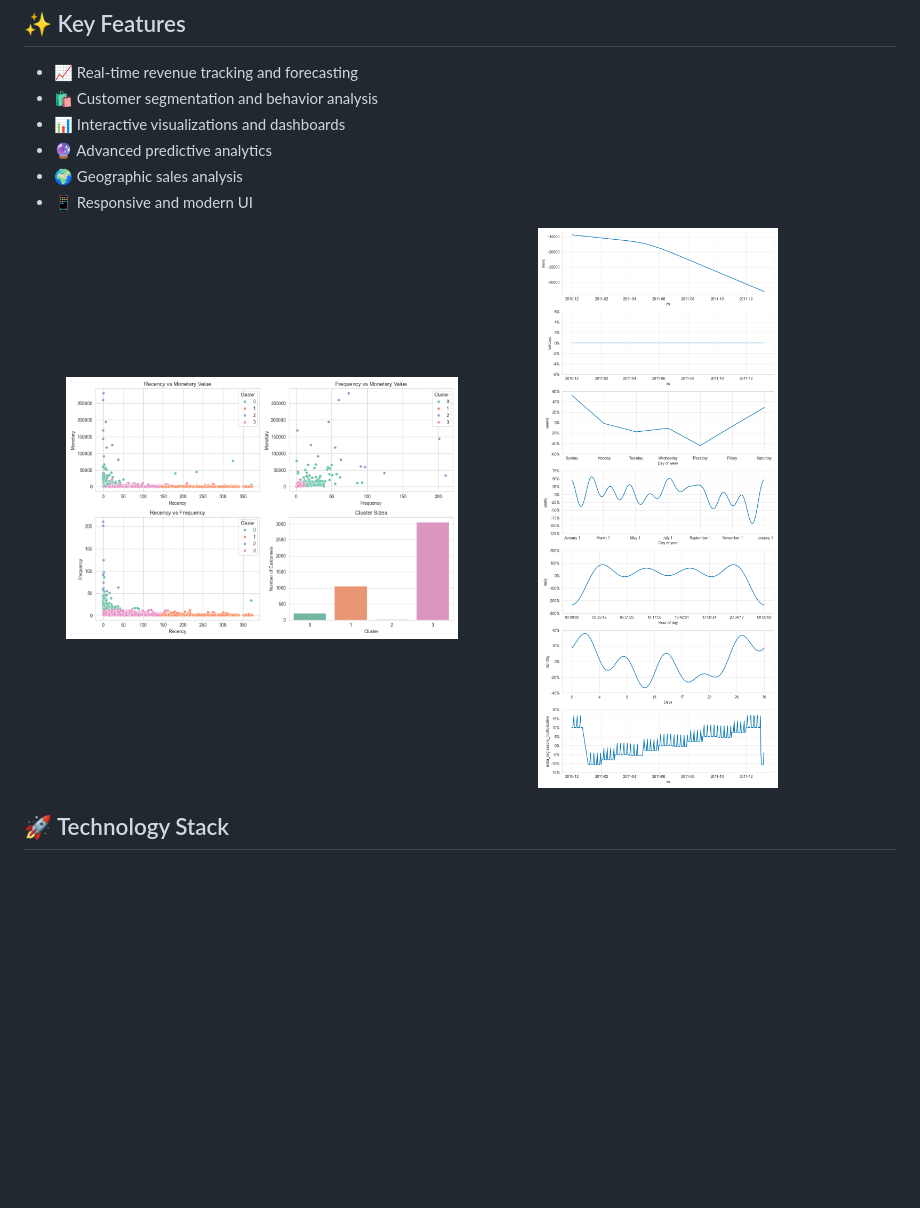
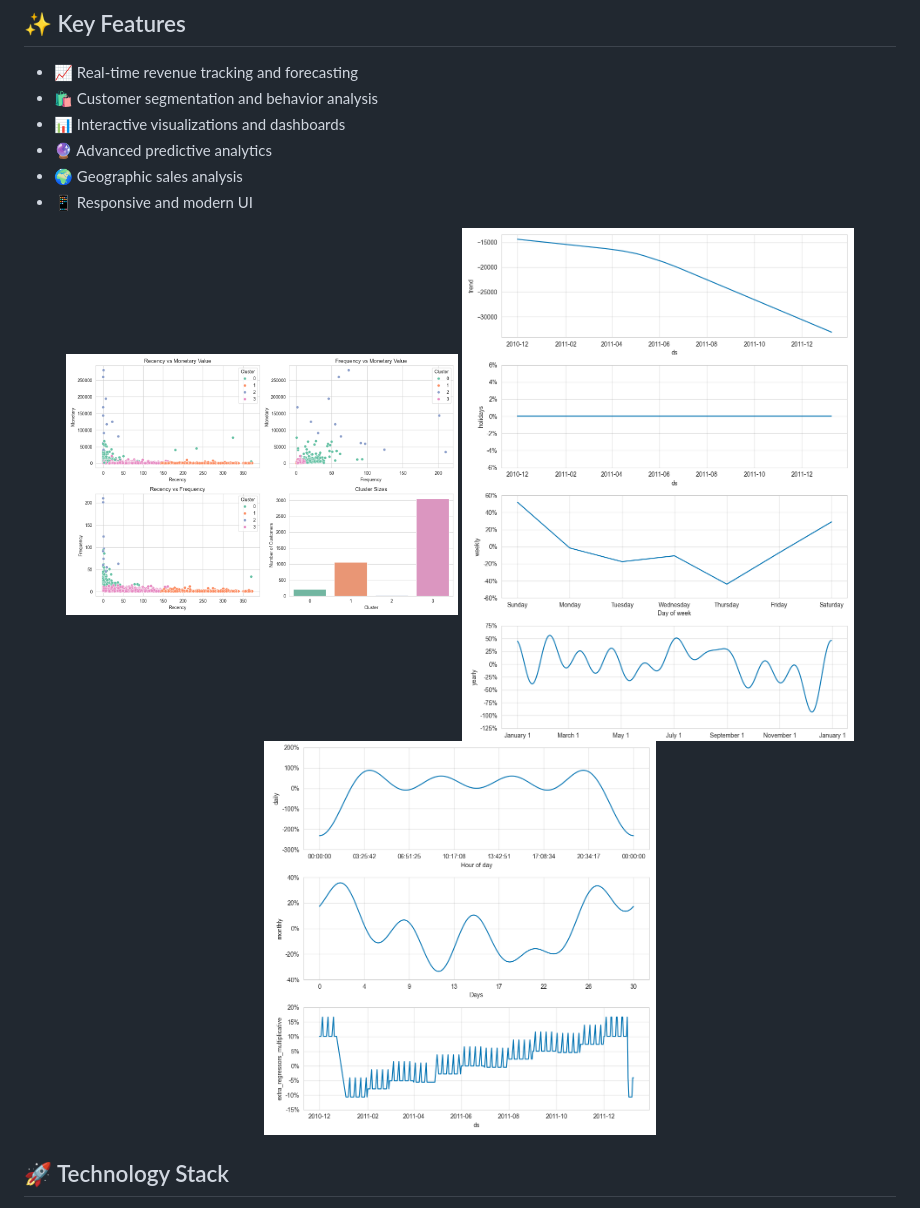
Before and after one commit to Code-sHimanshu/EcoInsight, a Markdown page: README.md, the part around the change printed below. Drawn GitHub-style; pictures changed too: UI_images/UI4.1.png (added), UI_images/UI4.2.png (added), UI_images/UI4.png (deleted); blank space fills up the shorter version.

```diff
--- a/README.md
+++ b/README.md
@@ -20,7 +20,8 @@ EcoInsight is a powerful retail analytics dashboard that transforms raw sales da
 
 <div align="center">
   <img src="./UI_images/UI3.png" width="45%" alt="Customer Analysis">
-  <img src="./UI_images/UI4.png" width="45%" alt="Geographic Analysis">
+  <img src="./UI_images/UI4.1.png" width="45%" alt="Geographic Analysis-1">
+  <img src="./UI_images/UI4.2.png" width="45%" alt="Geographic Analysis-2">
 </div>
 
 ## 🚀 Technology Stack
```
Also changed, not shown: other parts of README.md (+1 -1 lines).
